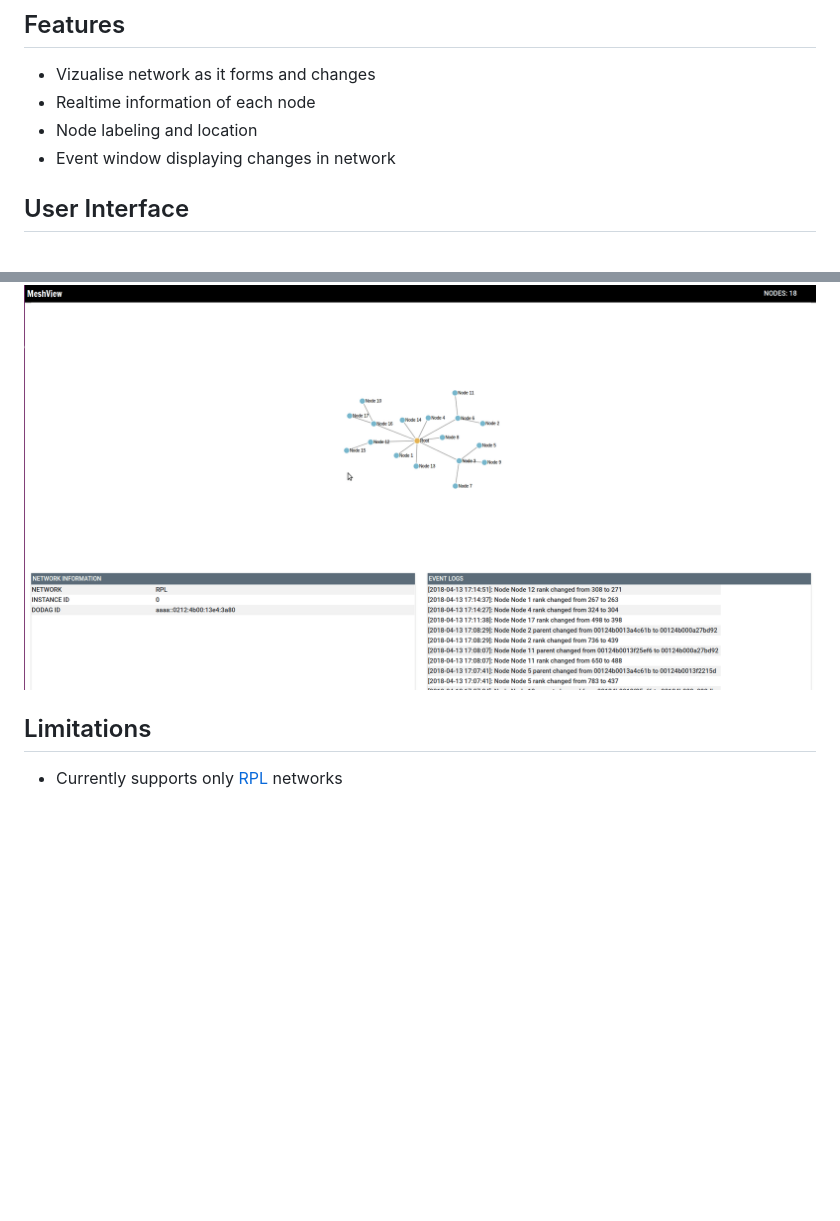
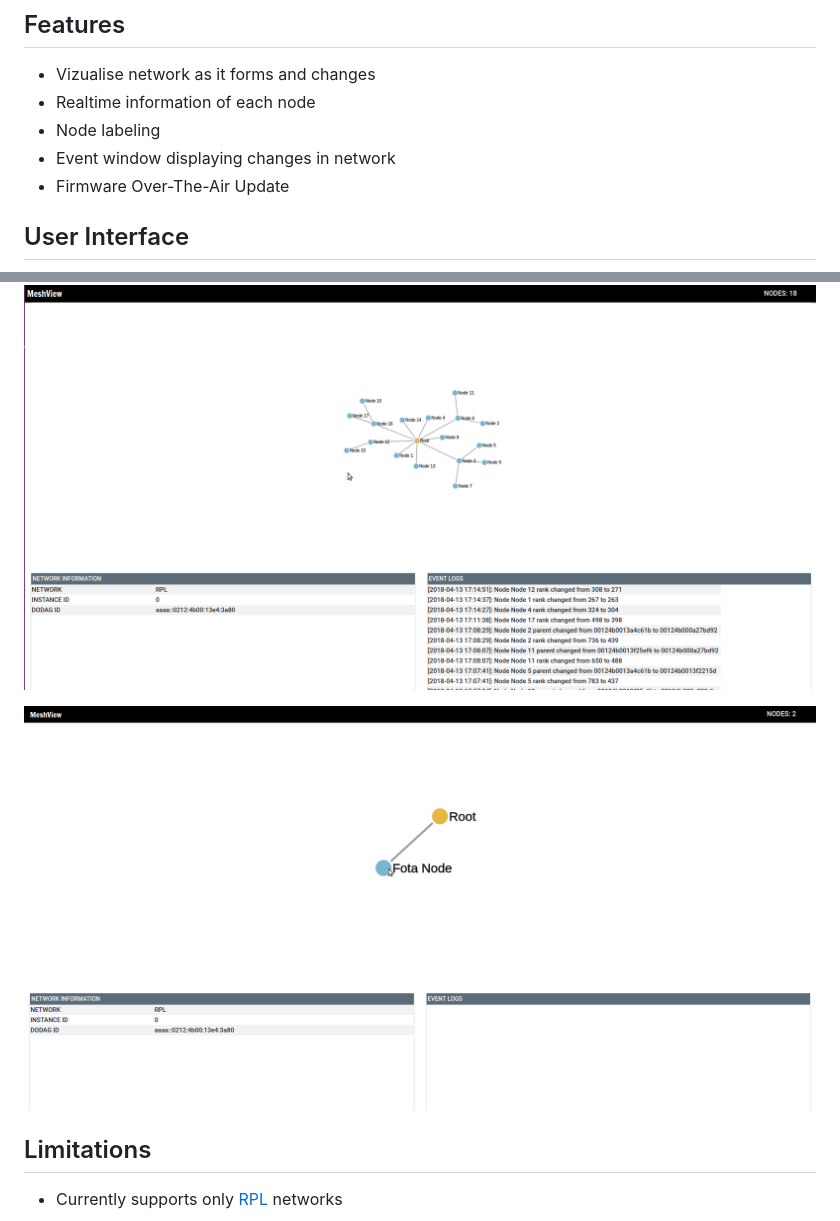
Before and after one commit to bhaumik90/MeshView, a Markdown page: README.md, 2 parts joined by grey strips. GitHub-like rendering; pictures changed too: docs/fota-gif.gif (added); blank space fills up the shorter version.

Commit message:
README UPDATE: FOTA

```diff
--- a/README.md
+++ b/README.md
@@ -4,8 +4,9 @@ MeshView is a web based network vizualiser and interactive tool targeted for tes
 ## Features
 * Vizualise network as it forms and changes
 * Realtime information of each node
-* Node labeling and location
+* Node labeling
 * Event window displaying changes in network
+* Firmware Over-The-Air Update
 
 ## User Interface
 ![Screenshot 1](docs/img-1.png "Screenshot 1")
@@ -13,6 +14,8 @@ MeshView is a web based network vizualiser and interactive tool targeted for tes
 ![Screenshot 2](docs/img-2.png "Screenshot 2")
 
 ![GIF 1](docs/gif-1.gif "GIF 1")
+
+![FOTA GIF](docs/fota-gif.gif "FOTA GIF")
 
 ## Limitations
 * Currently supports only [RPL](https://tools.ietf.org/html/rfc6550) networks
```
